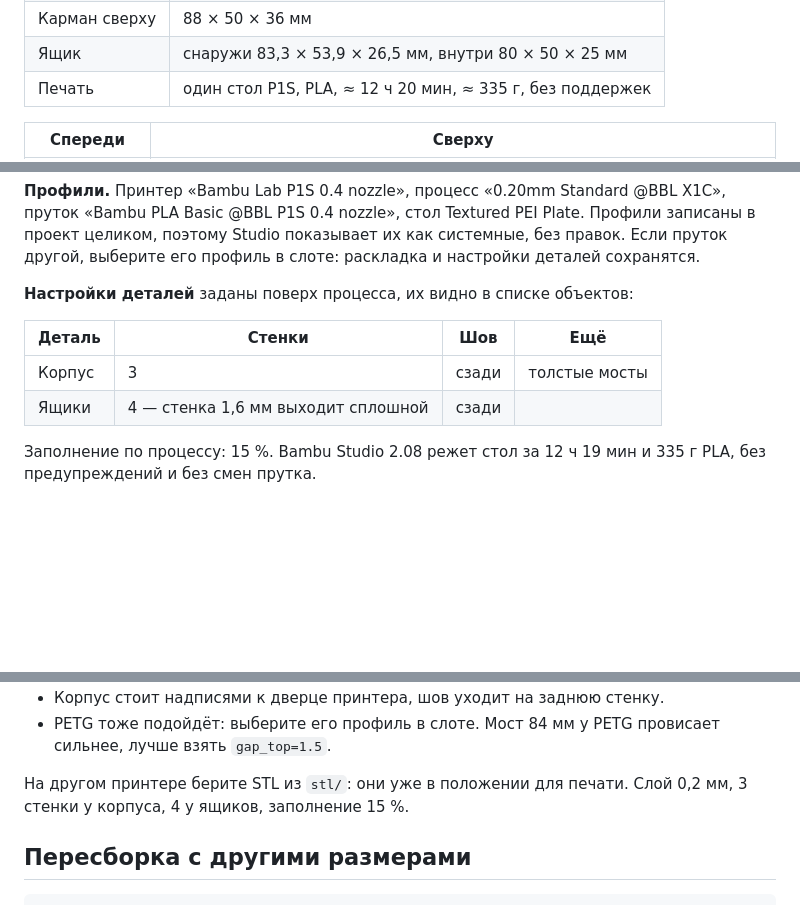
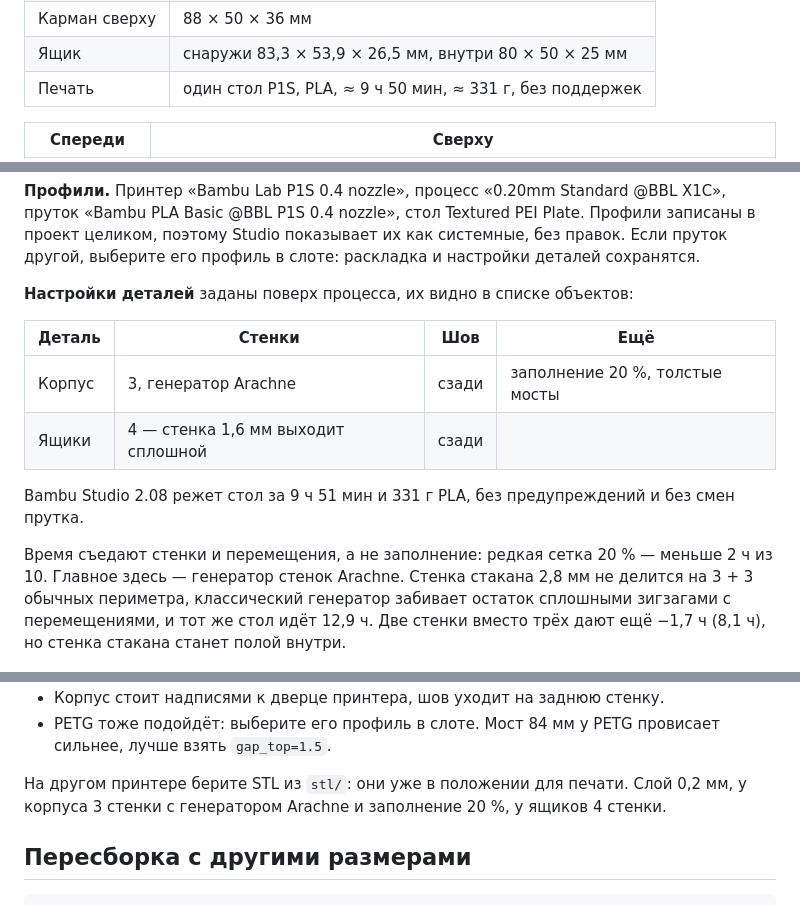
Before and after one commit to poledustaren/3dscheme, a Markdown page: desk-organizer/README.md, 3 parts joined by grey strips. GitHub-like rendering; blank space fills up the shorter version.

```diff
--- a/desk-organizer/README.md
+++ b/desk-organizer/README.md
@@ -16,7 +16,7 @@
 | Стаканы | Ø72 по рёбрам, Ø64 внутри, глубина 97,6 мм |
 | Карман сверху | 88 × 50 × 36 мм |
 | Ящик | снаружи 83,3 × 53,9 × 26,5 мм, внутри 80 × 50 × 25 мм |
-| Печать | один стол P1S, PLA, ≈ 12 ч 20 мин, ≈ 335 г, без поддержек |
+| Печать | один стол P1S, PLA, ≈ 9 ч 50 мин, ≈ 331 г, без поддержек |
 
 | Спереди | Сверху |
 |---|---|
@@ -55,10 +55,12 @@
 
 | Деталь | Стенки | Шов | Ещё |
 |---|---|---|---|
-| Корпус | 3 | сзади | толстые мосты |
+| Корпус | 3, генератор Arachne | сзади | заполнение 20 %, толстые мосты |
 | Ящики | 4 — стенка 1,6 мм выходит сплошной | сзади | |
 
-Заполнение по процессу: 15 %. Bambu Studio 2.08 режет стол за 12 ч 19 мин и 335 г PLA, без предупреждений и без смен прутка.
+Bambu Studio 2.08 режет стол за 9 ч 51 мин и 331 г PLA, без предупреждений и без смен прутка.
+
+Время съедают стенки и перемещения, а не заполнение: редкая сетка 20 % — меньше 2 ч из 10. Главное здесь — генератор стенок Arachne. Стенка стакана 2,8 мм не делится на 3 + 3 обычных периметра, классический генератор забивает остаток сплошными зигзагами с перемещениями, и тот же стол идёт 12,9 ч. Две стенки вместо трёх дают ещё −1,7 ч (8,1 ч), но стенка стакана станет полой внутри.
 
 ![Нарезка в Bambu Studio](docs/renders/bambu_studio_sliced.png)
 
@@ -67,7 +69,7 @@
 - Корпус стоит надписями к дверце принтера, шов уходит на заднюю стенку.
 - PETG тоже подойдёт: выберите его профиль в слоте. Мост 84 мм у PETG провисает сильнее, лучше взять `gap_top=1.5`.
 
-На другом принтере берите STL из `stl/`: они уже в положении для печати. Слой 0,2 мм, 3 стенки у корпуса, 4 у ящиков, заполнение 15 %.
+На другом принтере берите STL из `stl/`: они уже в положении для печати. Слой 0,2 мм, у корпуса 3 стенки с генератором Arachne и заполнение 20 %, у ящиков 4 стенки.
 
 ## Пересборка с другими размерами
 
```
Also changed, not shown: other parts of desk-organizer/README.md (+1 -1 lines), desk-organizer/docs/renders/bambu_studio_sliced.png, 3 other files.
